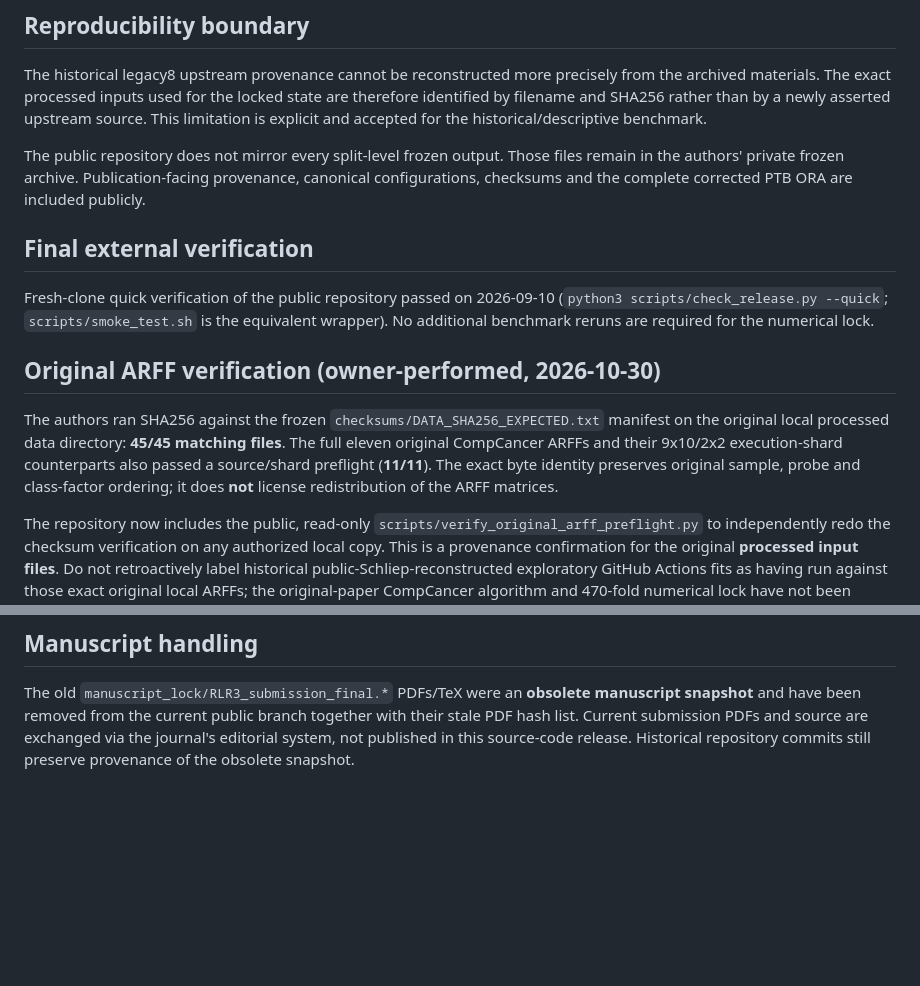
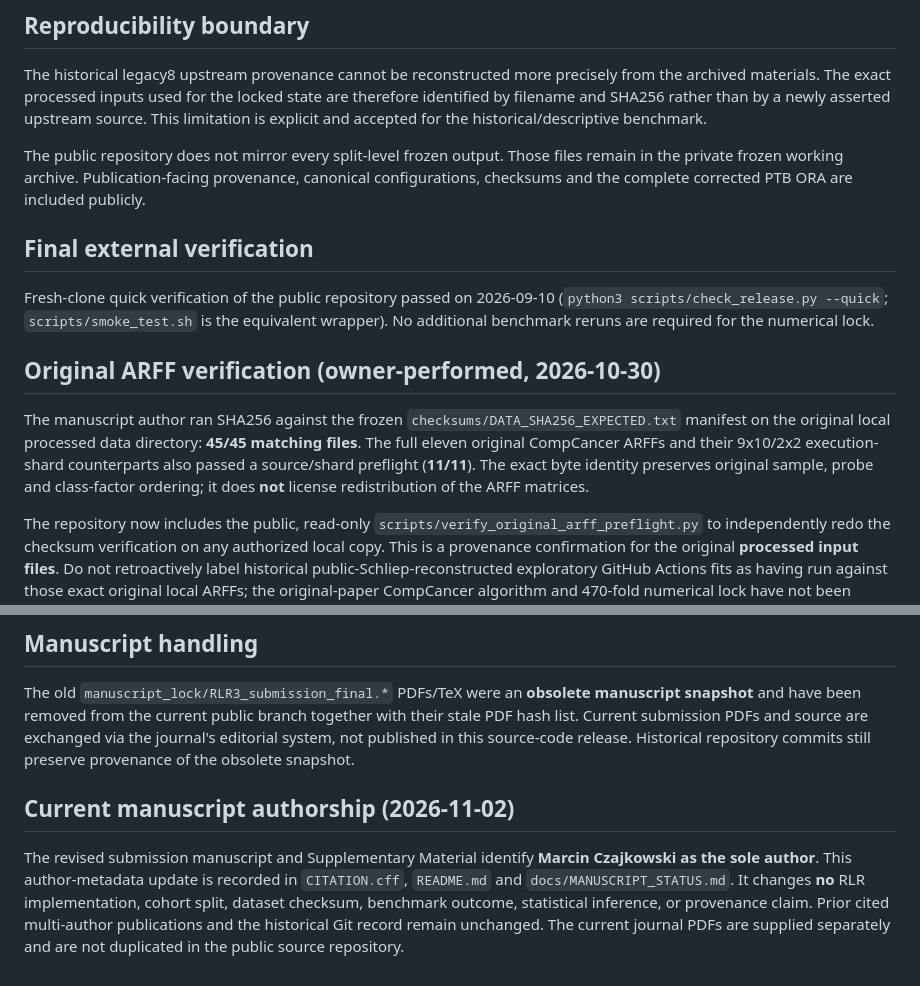
Before and after one commit to mczajkowskipb/relative-logistic-regression, a Markdown page: docs/REPRO_STATUS.md, 2 parts joined by grey strips. GitHub-like rendering; blank space fills up the shorter version.

Commit message:
docs: align docs/REPRO_STATUS.md with sole-author CMPB manuscript (2026-11-02)

```diff
--- a/docs/REPRO_STATUS.md
+++ b/docs/REPRO_STATUS.md
@@ -24,7 +24,7 @@ R 4.6.0 on Ubuntu 22.04.4 LTS. Package versions are listed in `environment/packa
 
 The historical legacy8 upstream provenance cannot be reconstructed more precisely from the archived materials. The exact processed inputs used for the locked state are therefore identified by filename and SHA256 rather than by a newly asserted upstream source. This limitation is explicit and accepted for the historical/descriptive benchmark.
 
-The public repository does not mirror every split-level frozen output. Those files remain in the authors' private frozen archive. Publication-facing provenance, canonical configurations, checksums and the complete corrected PTB ORA are included publicly.
+The public repository does not mirror every split-level frozen output. Those files remain in the private frozen working archive. Publication-facing provenance, canonical configurations, checksums and the complete corrected PTB ORA are included publicly.
 
 ## Final external verification
 
@@ -32,7 +32,7 @@ Fresh-clone quick verification of the public repository passed on 2026-09-10 (`p
 
 ## Original ARFF verification (owner-performed, 2026-10-30)
 
-The authors ran SHA256 against the frozen `checksums/DATA_SHA256_EXPECTED.txt` manifest on the original local processed data directory: **45/45 matching files**. The full eleven original CompCancer ARFFs and their 9x10/2x2 execution-shard counterparts also passed a source/shard preflight (**11/11**). The exact byte identity preserves original sample, probe and class-factor ordering; it does **not** license redistribution of the ARFF matrices.
+The manuscript author ran SHA256 against the frozen `checksums/DATA_SHA256_EXPECTED.txt` manifest on the original local processed data directory: **45/45 matching files**. The full eleven original CompCancer ARFFs and their 9x10/2x2 execution-shard counterparts also passed a source/shard preflight (**11/11**). The exact byte identity preserves original sample, probe and class-factor ordering; it does **not** license redistribution of the ARFF matrices.
 
 The repository now includes the public, read-only `scripts/verify_original_arff_preflight.py` to independently redo the checksum verification on any authorized local copy. This is a provenance confirmation for the original **processed input files**. Do not retroactively label historical public-Schliep-reconstructed exploratory GitHub Actions fits as having run against those exact original local ARFFs; the original-paper CompCancer algorithm and 470-fold numerical lock have not been changed.
 
@@ -43,3 +43,7 @@ The 11 original ARFF datasets (one five-fold outer repeat = 55 held-out folds) w
 ## Manuscript handling
 
 The old `manuscript_lock/RLR3_submission_final.*` PDFs/TeX were an **obsolete manuscript snapshot** and have been removed from the current public branch together with their stale PDF hash list. Current submission PDFs and source are exchanged via the journal's editorial system, not published in this source-code release. Historical repository commits still preserve provenance of the obsolete snapshot.
+
+## Current manuscript authorship (2026-11-02)
+
+The revised submission manuscript and Supplementary Material identify **Marcin Czajkowski as the sole author**. This author-metadata update is recorded in `CITATION.cff`, `README.md` and `docs/MANUSCRIPT_STATUS.md`. It changes **no** RLR implementation, cohort split, dataset checksum, benchmark outcome, statistical inference, or provenance claim. Prior cited multi-author publications and the historical Git record remain unchanged. The current journal PDFs are supplied separately and are not duplicated in the public source repository.
```
